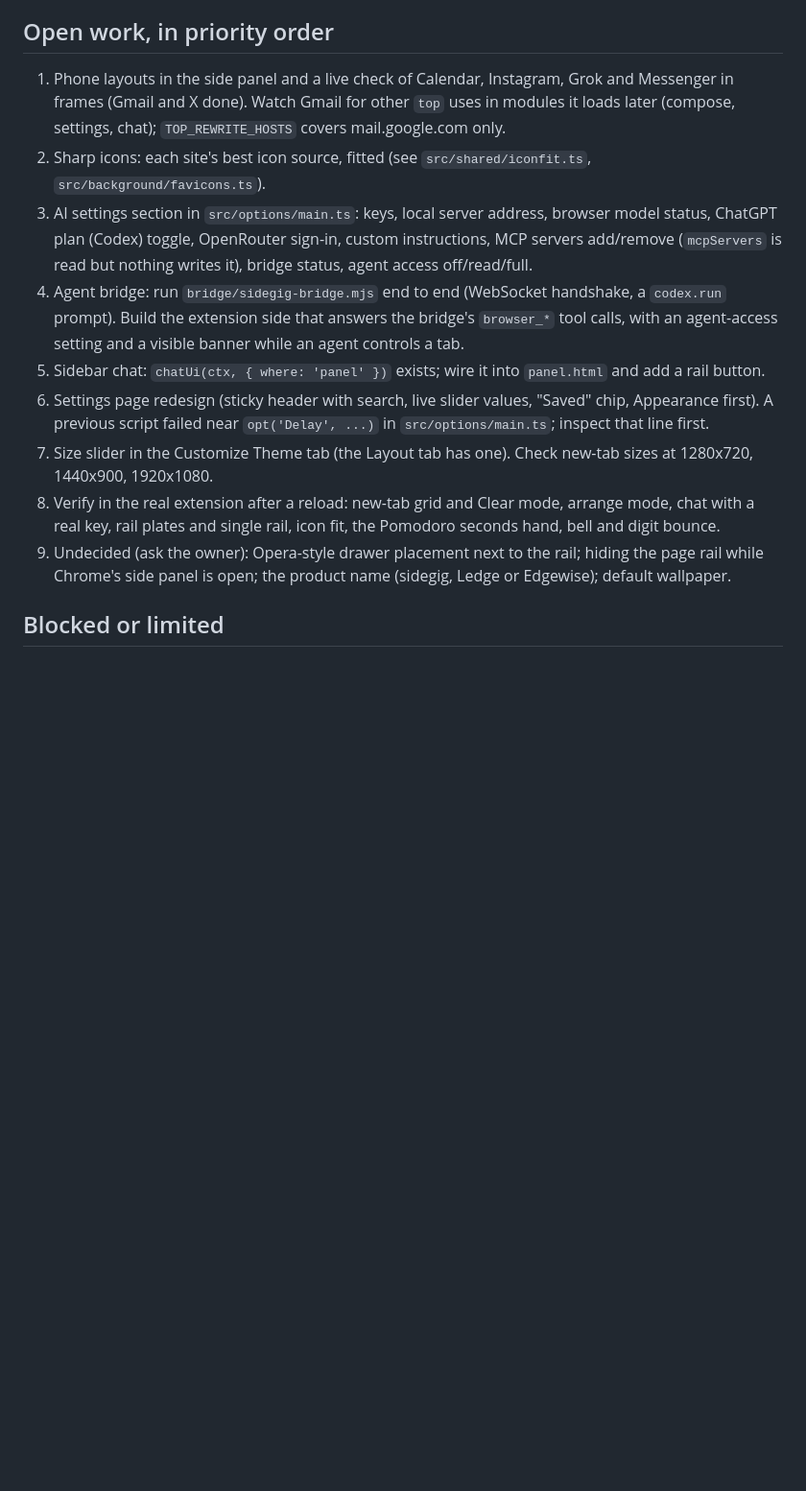
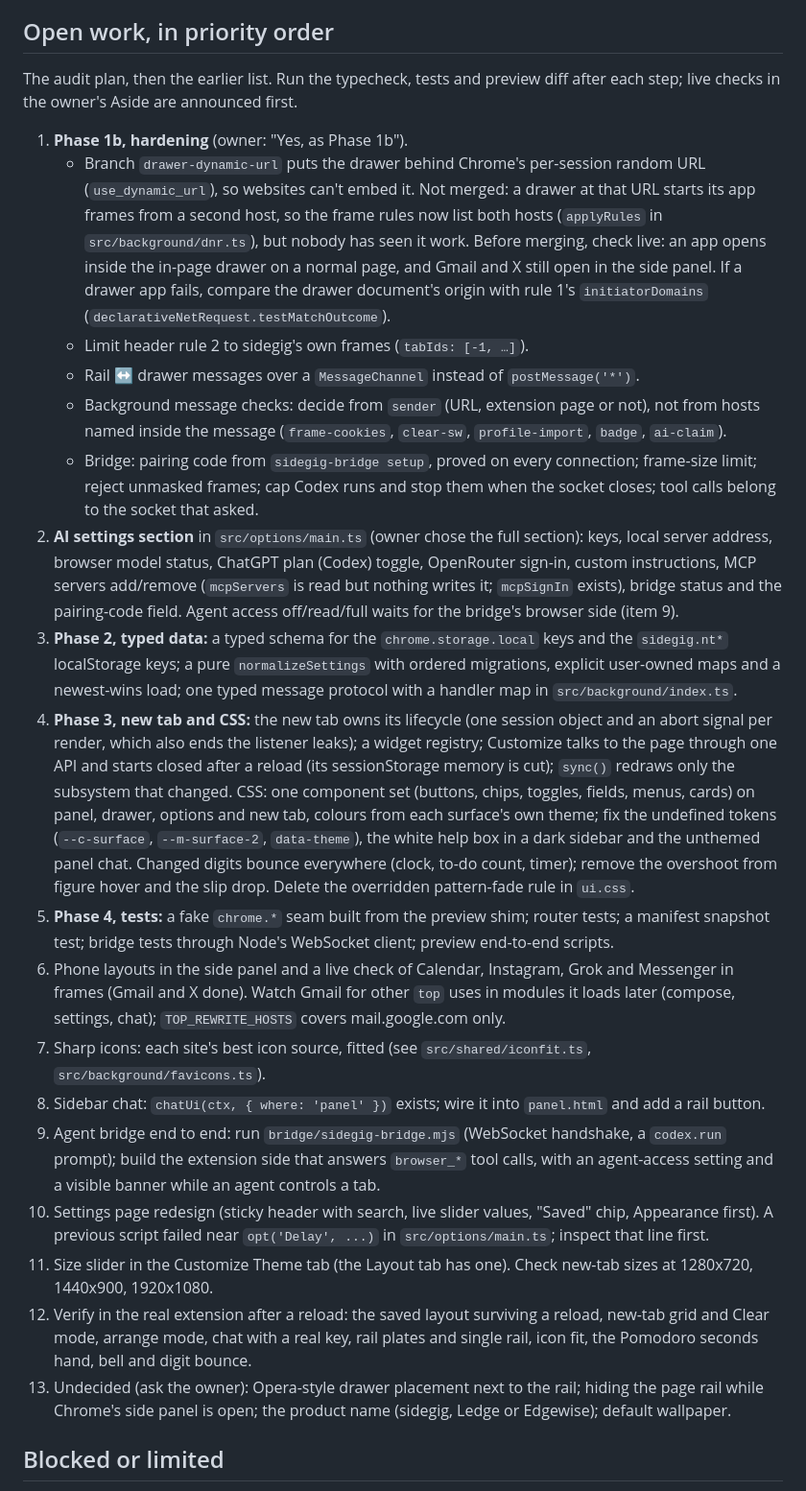
Before and after one commit to neerajbhargav/sidegig, a Markdown page: docs/STATUS.md, the part around one of its changes. Shown at 96% size. GitHub-like rendering; blank space fills up the shorter version.

```diff
--- a/docs/STATUS.md
+++ b/docs/STATUS.md
@@ -24,15 +36,26 @@ Branch `wip/in-panel-apps`. Goal: open Gmail and X inside sidegig's own sidebar
 
 ## Open work, in priority order
 
-1. Phone layouts in the side panel and a live check of Calendar, Instagram, Grok and Messenger in frames (Gmail and X done). Watch Gmail for other `top` uses in modules it loads later (compose, settings, chat); `TOP_REWRITE_HOSTS` covers mail.google.com only.
-2. Sharp icons: each site's best icon source, fitted (see `src/shared/iconfit.ts`, `src/background/favicons.ts`).
-3. AI settings section in `src/options/main.ts`: keys, local server address, browser model status, ChatGPT plan (Codex) toggle, OpenRouter sign-in, custom instructions, MCP servers add/remove (`mcpServers` is read but nothing writes it), bridge status, agent access off/read/full.
-4. Agent bridge: run `bridge/sidegig-bridge.mjs` end to end (WebSocket handshake, a `codex.run` prompt). Build the extension side that answers the bridge's `browser_*` tool calls, with an agent-access setting and a visible banner while an agent controls a tab.
-5. Sidebar chat: `chatUi(ctx, { where: 'panel' })` exists; wire it into `panel.html` and add a rail button.
-6. Settings page redesign (sticky header with search, live slider values, "Saved" chip, Appearance first). A previous script failed near `opt('Delay', ...)` in `src/options/main.ts`; inspect that line first.
-7. Size slider in the Customize Theme tab (the Layout tab has one). Check new-tab sizes at 1280x720, 1440x900, 1920x1080.
-8. Verify in the real extension after a reload: new-tab grid and Clear mode, arrange mode, chat with a real key, rail plates and single rail, icon fit, the Pomodoro seconds hand, bell and digit bounce.
-9. Undecided (ask the owner): Opera-style drawer placement next to the rail; hiding the page rail while Chrome's side panel is open; the product name (sidegig, Ledge or Edgewise); default wallpaper.
+The audit plan, then the earlier list. Run the typecheck, tests and preview diff after each step; live checks in the owner's Aside are announced first.
+
+1. **Phase 1b, hardening** (owner: "Yes, as Phase 1b").
+   - Branch `drawer-dynamic-url` puts the drawer behind Chrome's per-session random URL (`use_dynamic_url`), so websites can't embed it. Not merged: a drawer at that URL starts its app frames from a second host, so the frame rules now list both hosts (`applyRules` in `src/background/dnr.ts`), but nobody has seen it work. Before merging, check live: an app opens inside the in-page drawer on a normal page, and Gmail and X still open in the side panel. If a drawer app fails, compare the drawer document's origin with rule 1's `initiatorDomains` (`declarativeNetRequest.testMatchOutcome`).
+   - Limit header rule 2 to sidegig's own frames (`tabIds: [-1, …]`).
+   - Rail ↔ drawer messages over a `MessageChannel` instead of `postMessage('*')`.
+   - Background message checks: decide from `sender` (URL, extension page or not), not from hosts named inside the message (`frame-cookies`, `clear-sw`, `profile-import`, `badge`, `ai-claim`).
+   - Bridge: pairing code from `sidegig-bridge setup`, proved on every connection; frame-size limit; reject unmasked frames; cap Codex runs and stop them when the socket closes; tool calls belong to the socket that asked.
+2. **AI settings section** in `src/options/main.ts` (owner chose the full section): keys, local server address, browser model status, ChatGPT plan (Codex) toggle, OpenRouter sign-in, custom instructions, MCP servers add/remove (`mcpServers` is read but nothing writes it; `mcpSignIn` exists), bridge status and the pairing-code field. Agent access off/read/full waits for the bridge's browser side (item 9).
+3. **Phase 2, typed data:** a typed schema for the `chrome.storage.local` keys and the `sidegig.nt*` localStorage keys; a pure `normalizeSettings` with ordered migrations, explicit user-owned maps and a newest-wins load; one typed message protocol with a handler map in `src/background/index.ts`.
+4. **Phase 3, new tab and CSS:** the new tab owns its lifecycle (one session object and an abort signal per render, which also ends the listener leaks); a widget registry; Customize talks to the page through one API and starts closed after a reload (its sessionStorage memory is cut); `sync()` redraws only the subsystem that changed. CSS: one component set (buttons, chips, toggles, fields, menus, cards) on panel, drawer, options and new tab, colours from each surface's own theme; fix the undefined tokens (`--c-surface`, `--m-surface-2`, `data-theme`), the white help box in a dark sidebar and the unthemed panel chat. Changed digits bounce everywhere (clock, to-do count, timer); remove the overshoot from figure hover and the slip drop. Delete the overridden pattern-fade rule in `ui.css`.
+5. **Phase 4, tests:** a fake `chrome.*` seam built from the preview shim; router tests; a manifest snapshot test; bridge tests through Node's WebSocket client; preview end-to-end scripts.
+6. Phone layouts in the side panel and a live check of Calendar, Instagram, Grok and Messenger in frames (Gmail and X done). Watch Gmail for other `top` uses in modules it loads later (compose, settings, chat); `TOP_REWRITE_HOSTS` covers mail.google.com only.
+7. Sharp icons: each site's best icon source, fitted (see `src/shared/iconfit.ts`, `src/background/favicons.ts`).
+8. Sidebar chat: `chatUi(ctx, { where: 'panel' })` exists; wire it into `panel.html` and add a rail button.
+9. Agent bridge end to end: run `bridge/sidegig-bridge.mjs` (WebSocket handshake, a `codex.run` prompt); build the extension side that answers `browser_*` tool calls, with an agent-access setting and a visible banner while an agent controls a tab.
+10. Settings page redesign (sticky header with search, live slider values, "Saved" chip, Appearance first). A previous script failed near `opt('Delay', ...)` in `src/options/main.ts`; inspect that line first.
+11. Size slider in the Customize Theme tab (the Layout tab has one). Check new-tab sizes at 1280x720, 1440x900, 1920x1080.
+12. Verify in the real extension after a reload: the saved layout surviving a reload, new-tab grid and Clear mode, arrange mode, chat with a real key, rail plates and single rail, icon fit, the Pomodoro seconds hand, bell and digit bounce.
+13. Undecided (ask the owner): Opera-style drawer placement next to the rail; hiding the page rail while Chrome's side panel is open; the product name (sidegig, Ledge or Edgewise); default wallpaper.
 
 ## Blocked or limited
 
```
Also changed, not shown: other parts of docs/STATUS.md (+40 -14 lines), docs/evolution/README.md (+6 -0 lines), docs/evolution/2026-10-14-07-gmail-signed-in-inside-the-sidebar-frame.jpg (added).
